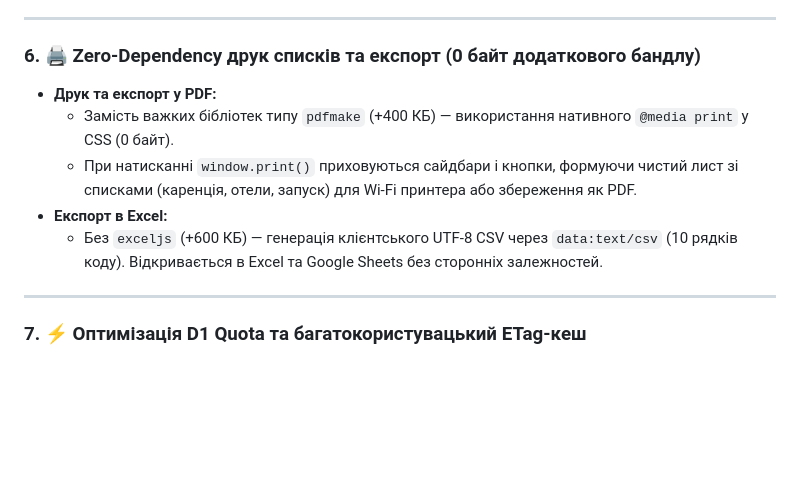
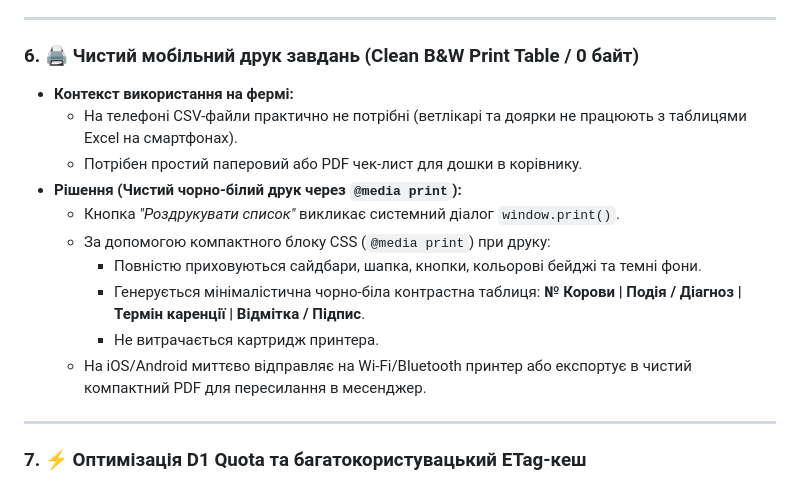
Before and after one commit to Babych/dairy-farm-portal, a Markdown page: docs/ROADMAP.md, the part around the change. Drawn GitHub-style; blank space fills up the shorter version.

Commit message:
docs: refocus print and export section on clean black-and-white print checklist

```diff
--- a/docs/ROADMAP.md
+++ b/docs/ROADMAP.md
@@ -58,12 +58,18 @@
 
 ---
 
-### 6. 🖨️ Zero-Dependency друк списків та експорт (0 байт додаткового бандлу)
-- **Друк та експорт у PDF:**
-  - Замість важких бібліотек типу `pdfmake` (+400 КБ) — використання нативного `@media print` у CSS (0 байт).
-  - При натисканні `window.print()` приховуються сайдбари і кнопки, формуючи чистий лист зі списками (каренція, отели, запуск) для Wi-Fi принтера або збереження як PDF.
-- **Експорт в Excel:**
-  - Без `exceljs` (+600 КБ) — генерація клієнтського UTF-8 CSV через `data:text/csv` (10 рядків коду). Відкривається в Excel та Google Sheets без сторонніх залежностей.
+### 6. 🖨️ Чистий мобільний друк завдань (Clean B&W Print Table / 0 байт)
+- **Контекст використання на фермі:**
+  - На телефоні CSV-файли практично не потрібні (ветлікарі та доярки не працюють з таблицями Excel на смартфонах).
+  - Потрібен простий паперовий або PDF чек-лист для дошки в корівнику.
+- **Рішення (Чистий чорно-білий друк через `@media print`):**
+  - Кнопка *"Роздрукувати список"* викликає системний діалог `window.print()`.
+  - За допомогою компактного блоку CSS (`@media print`) при друку:
+    - Повністю приховуються сайдбари, шапка, кнопки, кольорові бейджі та темні фони.
+    - Генерується мінімалістична чорно-біла контрастна таблиця: **№ Корови | Подія / Діагноз | Термін каренції | Відмітка / Підпис**.
+    - Не витрачається картридж принтера.
+  - На iOS/Android миттєво відправляє на Wi-Fi/Bluetooth принтер або експортує в чистий компактний PDF для пересилання в месенджер.
+
 
 ---
 
```
